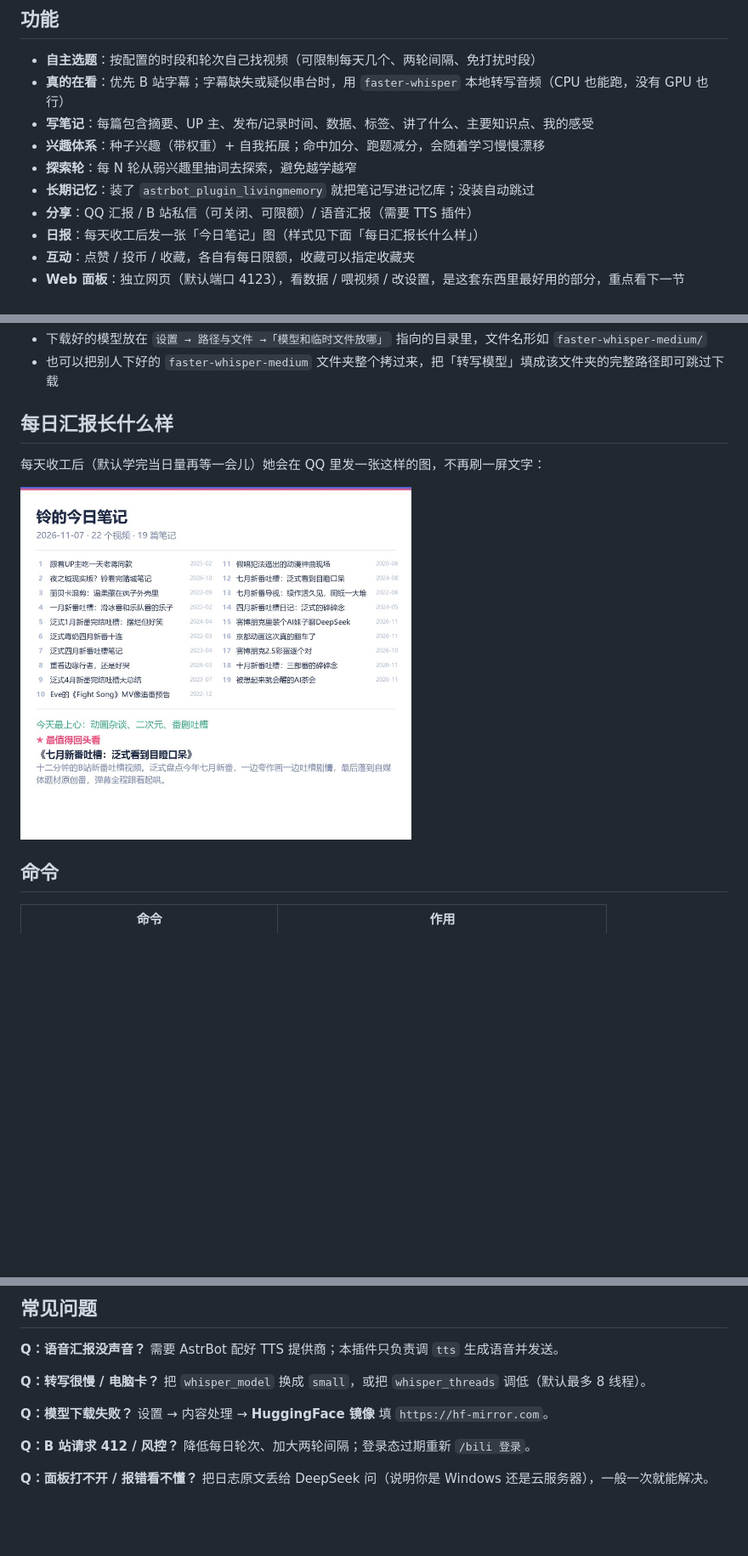
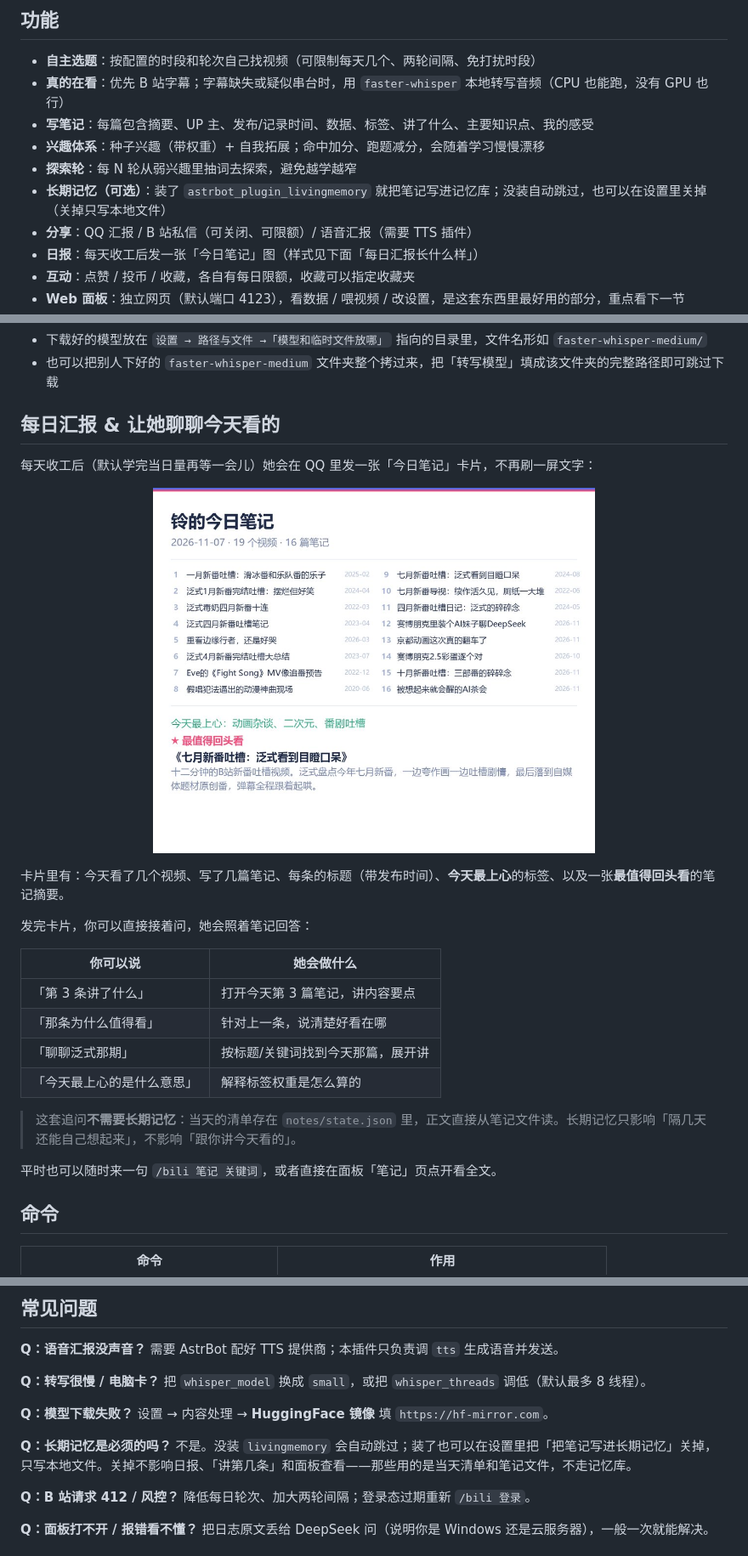
Before and after one commit to longzhiyuanxiu-png/astrbot_plugin_bili, a Markdown page: README.md, 3 parts joined by grey strips. Shown at 85% size. Rendered like a GitHub page; pictures changed too: docs/daily.jpg; blank space fills up the shorter version.

Commit message:
README：配图居中并补兴趣页图；设置页截图脱敏（UID 已替换）；每日汇报改用真实卡片并新增「让她聊聊今天看的」；补长期记忆可选说明

```diff
--- a/README.md
+++ b/README.md
@@ -13,7 +13,7 @@
 - **写笔记**：每篇包含摘要、UP 主、发布/记录时间、数据、标签、讲了什么、主要知识点、我的感受
 - **兴趣体系**：种子兴趣（带权重）+ 自我拓展；命中加分、跑题减分，会随着学习慢慢漂移
 - **探索轮**：每 N 轮从弱兴趣里抽词去探索，避免越学越窄
-- **长期记忆**：装了 `astrbot_plugin_livingmemory` 就把笔记写进记忆库；没装自动跳过
+- **长期记忆（可选）**：装了 `astrbot_plugin_livingmemory` 就把笔记写进记忆库；没装自动跳过，也可以在设置里关掉（关掉只写本地文件）
 - **分享**：QQ 汇报 / B 站私信（可关闭、可限额）/ 语音汇报（需要 TTS 插件）
 - **日报**：每天收工后发一张「今日笔记」图（样式见下面「每日汇报长什么样」）
 - **互动**：点赞 / 投币 / 收藏，各自有每日限额，收藏可以指定收藏夹
@@ -167,11 +169,26 @@ AstrBot 后台 → 插件 → B站学习 → 配置，找到「开独立面板
 - 下载好的模型放在 `设置 → 路径与文件 →「模型和临时文件放哪」` 指向的目录里，文件名形如 `faster-whisper-medium/`
 - 也可以把别人下好的 `faster-whisper-medium` 文件夹整个拷过来，把「转写模型」填成该文件夹的完整路径即可跳过下载
 
-## 每日汇报长什么样
+## 每日汇报 & 让她聊聊今天看的
 
-每天收工后（默认学完当日量再等一会儿）她会在 QQ 里发一张这样的图，不再刷一屏文字：
+每天收工后（默认学完当日量再等一会儿）她会在 QQ 里发一张「今日笔记」卡片，不再刷一屏文字：
 
-<img src="docs/daily.jpg" width="460">
+<p align="center"><img src="docs/daily.jpg" width="520"></p>
+
+卡片里有：今天看了几个视频、写了几篇笔记、每条的标题（带发布时间）、**今天最上心**的标签、以及一张**最值得回头看**的笔记摘要。
+
+发完卡片，你可以直接接着问，她会照着笔记回答：
+
+| 你可以说 | 她会做什么 |
+|---|---|
+| 「第 3 条讲了什么」 | 打开今天第 3 篇笔记，讲内容要点 |
+| 「那条为什么值得看」 | 针对上一条，说清楚好看在哪 |
+| 「聊聊泛式那期」 | 按标题/关键词找到今天那篇，展开讲 |
+| 「今天最上心的是什么意思」 | 解释标签权重是怎么算的 |
+
+> 这套追问**不需要长期记忆**：当天的清单存在 `notes/state.json` 里，正文直接从笔记文件读。长期记忆只影响「隔几天还能自己想起来」，不影响「跟你讲今天看的」。
+
+平时也可以随时来一句 `/bili 笔记 关键词`，或者直接在面板「笔记」页点开看全文。
 
 ## 命令
 
@@ -221,6 +238,9 @@ AstrBot 后台 → 插件 → B站学习 → 配置，找到「开独立面板
 **Q：模型下载失败？**
 设置 → 内容处理 → **HuggingFace 镜像** 填 `https://hf-mirror.com`。
 
+**Q：长期记忆是必须的吗？**
+不是。没装 `livingmemory` 会自动跳过；装了也可以在设置里把「把笔记写进长期记忆」关掉，只写本地文件。关掉不影响日报、「讲第几条」和面板查看——那些用的是当天清单和笔记文件，不走记忆库。
+
 **Q：B 站请求 412 / 风控？**
 降低每日轮次、加大两轮间隔；登录态过期重新 `/bili 登录`。
 
```
Also changed, not shown: other parts of README.md (+5 -3 lines), docs/interests.jpg (added), docs/notes.jpg, docs/panel.jpg, docs/settings.jpg.
